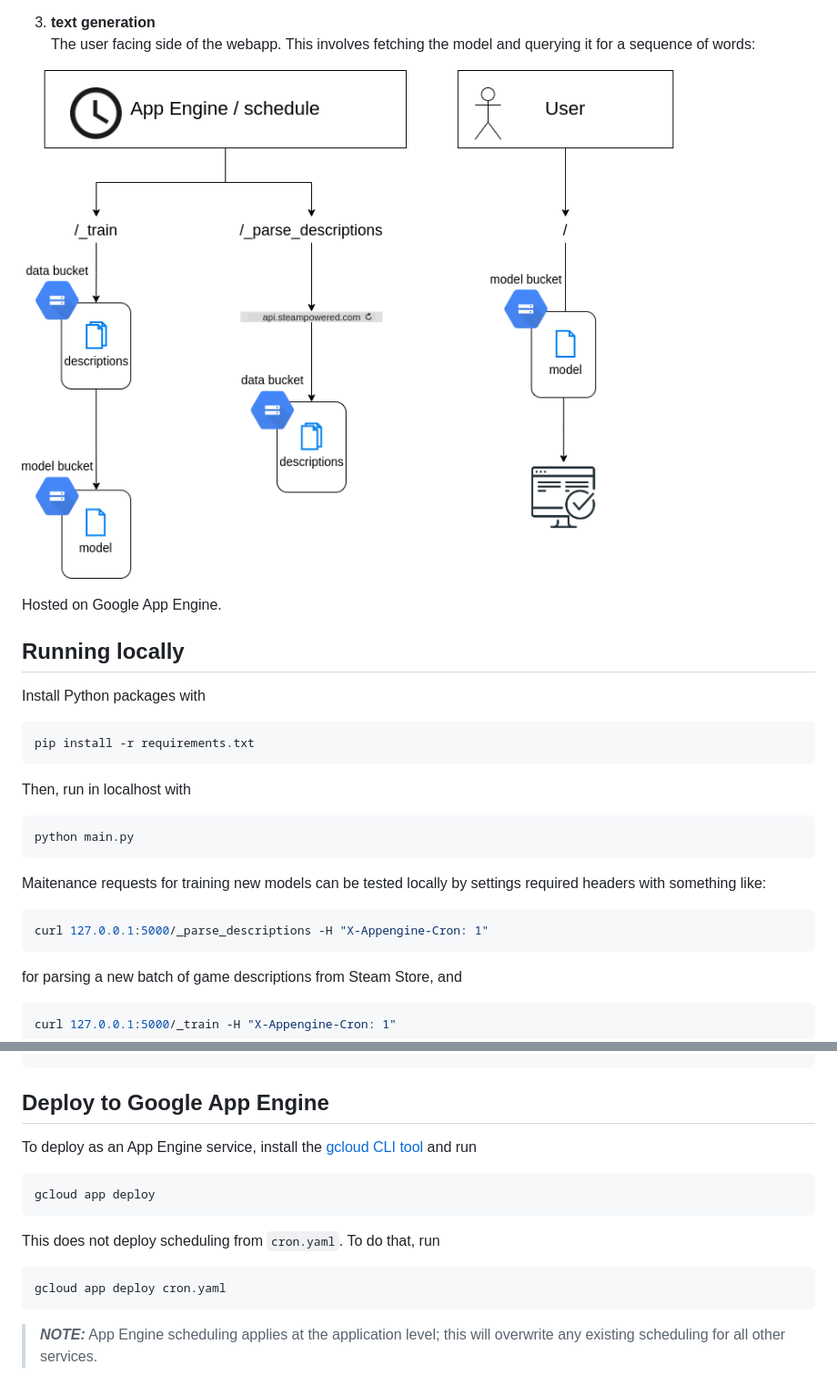
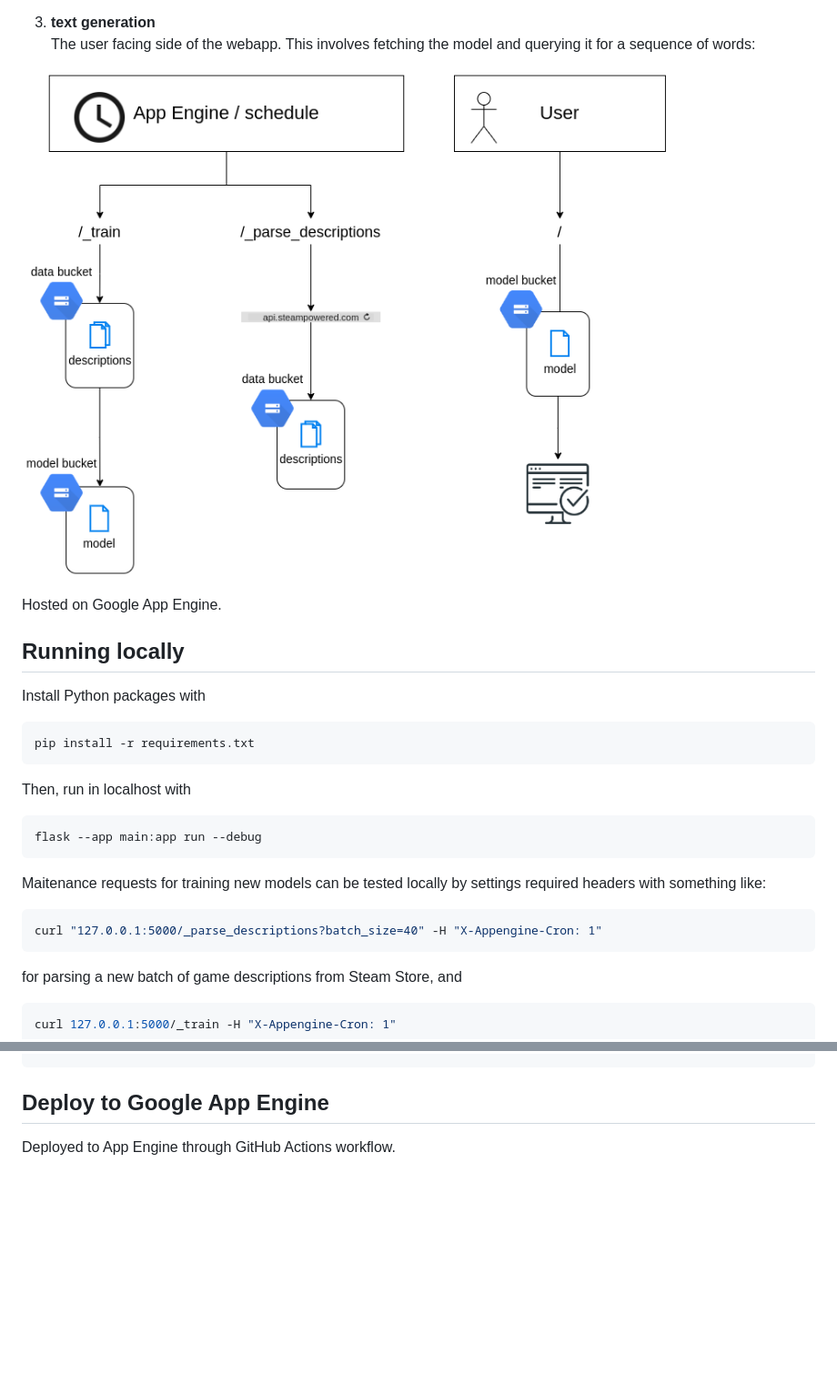
Before and after one commit to lajanki/steam-game-descriptor, a Markdown page: README.md, 2 parts joined by grey strips. Shown: that part at 91% size. Rendered like a GitHub page; pictures changed too: overview.drawio.png (deleted), overview.png (added); blank space fills up the shorter version.

Commit message:
feat: update readme, run directly as flask application

````diff
--- a/README.md
+++ b/README.md
@@ -20,7 +20,7 @@ The application consists of three parts:
  1. **text generation**
     The user facing side of the webapp. This involves fetching the model and querying it for a sequence of words:
 
-![Webapp flows](./overview.drawio.png)
+![Webapp flows](./overview.png)
 
 
 Hosted on Google App Engine.
@@ -33,12 +33,12 @@ pip install -r requirements.txt
 ```
 Then, run in localhost with
 ```bash
-python main.py
+flask --app main:app run --debug
 ```
 
 Maitenance requests for training new models can be tested locally by settings required headers with something like:
 ```bash
-curl 127.0.0.1:5000/_parse_descriptions -H "X-Appengine-Cron: 1"
+curl "127.0.0.1:5000/_parse_descriptions?batch_size=40" -H "X-Appengine-Cron: 1"
 ```
 for parsing a new batch of game descriptions from Steam Store, and
 ```bash
@@ -64,13 +64,4 @@ pytest
 ```
 
 ## Deploy to Google App Engine
-To deploy as an App Engine service, install the [gcloud CLI tool](https://cloud.google.com/sdk/gcloud) and run
-```bash
-gcloud app deploy
-```
-This does not deploy scheduling from `cron.yaml`. To do that, run
-```bash
-gcloud app deploy cron.yaml
-```
-
-> **_NOTE:_**  App Engine scheduling applies at the application level; this will overwrite any existing scheduling for all other services.
+Deployed to App Engine through GitHub Actions workflow.
````
Also changed, not shown: 1 other file.
